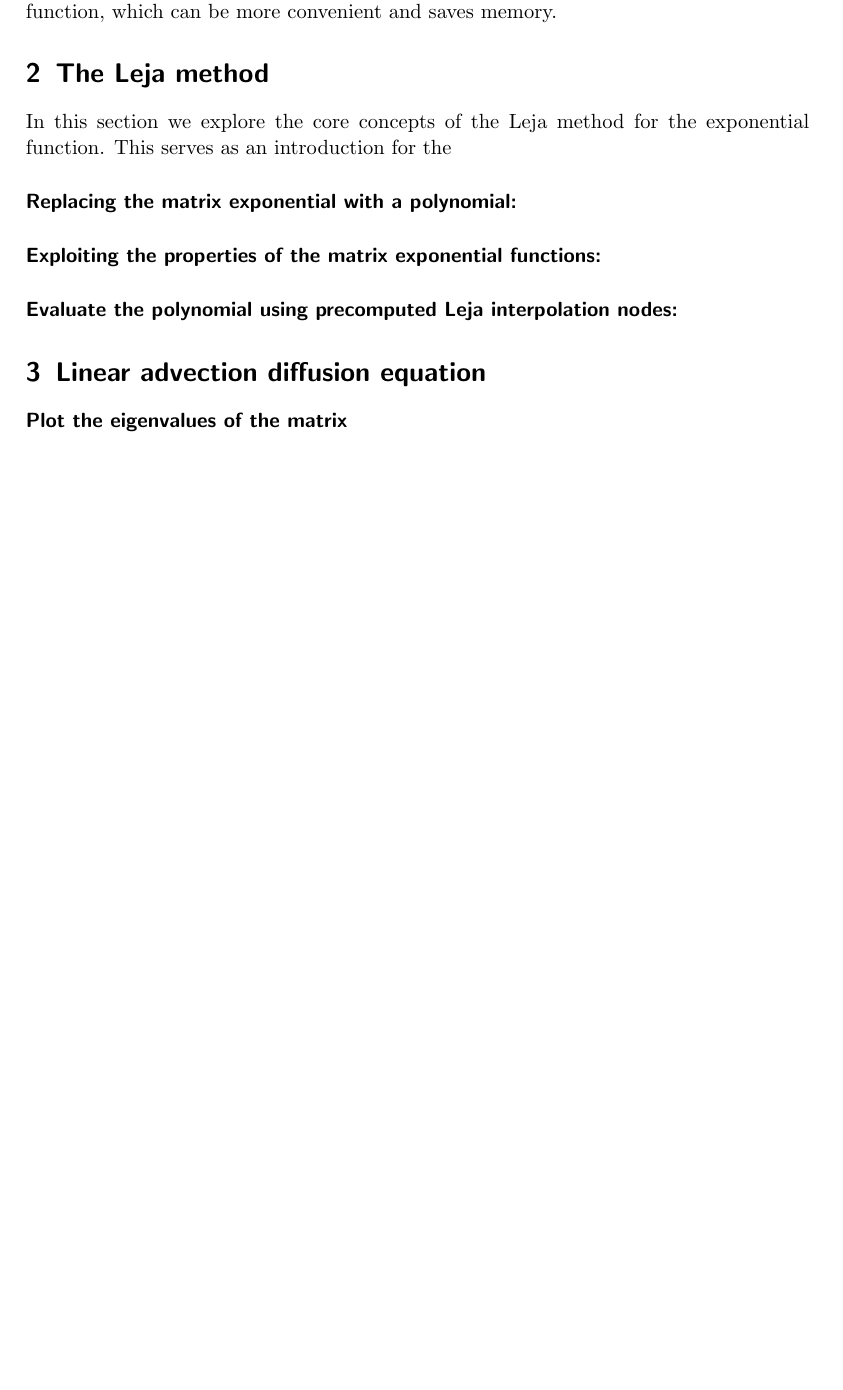
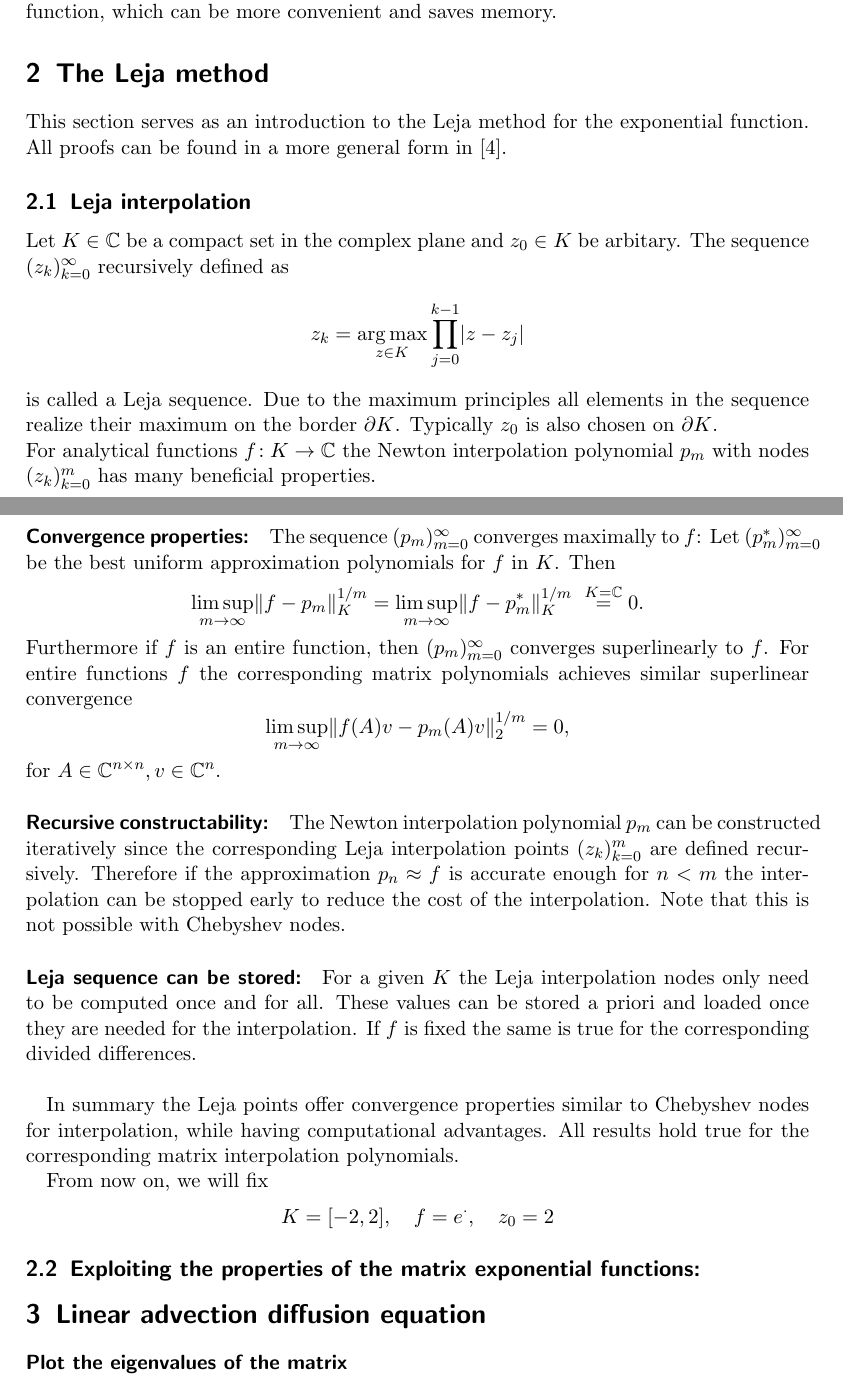
Before and after one commit to MaximilianSamsinger/Matrix-free-Leja-based-exponential-integrators, a LaTeX paper (TeX-Document/Matrix-free Leja based exponential integrators in Python.tex): part of page 5 of 10 before the commit and two parts of pages 5 and 6 of 11 after it, the two joined at a grey line, cut so that both start at the same text, the shorter picture padded with empty space. Compiled offline with pdfLaTeX.

Commit message:
Updated Masterthesis, Leja interpolation

```diff
--- a/TeX-Document/Matrix-free Leja based exponential integrators in Python.tex
+++ b/TeX-Document/Matrix-free Leja based exponential integrators in Python.tex
@@ -94,13 +94,33 @@ It can be difficult or impossible to compute $e^A$ in a first step and then the
 This approach has many advantages. The cost of the computation of $p_n(A)v$ mainly depends on the calculation of $n$ matrix-vector multiplications with $A$. Furthermore the explicit knowledge of $A$ itself is no longer required. $A$ can be replaced by a linear function, which can be more convenient and saves memory.
 
 \section{The Leja method}
-In this section we explore the core concepts of the Leja method for the exponential function. This serves as an introduction for the
+This section serves as an introduction to the Leja method for the exponential function. All proofs can be found in a more general form in \cite{advdif}.
 
-\paragraph{Replacing the matrix exponential with a polynomial:}
+\subsection{Leja interpolation}
+Let $K\in\mathbb{C}$ be a compact set in the complex plane and $z_0\in K$ be arbitary. The sequence $(z_k)_{k=0}^{\infty}$ recursively defined as
+\[z_k = \underset{{z\in K}}{\operatorname{arg\,max}}\displaystyle\prod_{j=0}^{k-1}\abs{z-z_j}\]
+is called a Leja sequence. Due to the maximum principles all elements in the sequence realize their maximum on the border $\partial K$. Typically $z_0$ is also chosen on $\partial K$.\\
+For analytical functions $f\!:K\to\mathbb{C}$ the Newton interpolation polynomial $p_m$ with nodes $(z_k)_{k=0}^{m}$ has many beneficial properties.
+\paragraph{Convergence properties:}
+The sequence $(p_m)_{m=0}^\infty$ converges maximally to $f$: Let $(p_m^{*})_{m=0}^\infty$ be the best uniform approximation polynomials for $f$ in $K$. Then
+\[\limsup\limits_{m \rightarrow \infty}\norm{f-p_m}_{K}^{1/m} = \limsup\limits_{m \rightarrow \infty}\norm{f-p_m^{*}}_{K}^{1/m} \ \overset{{K=\mathbb{C}}}{=} 0. \]
+Furthermore if $f$ is an entire function, then $(p_m)_{m=0}^\infty$ converges superlinearly to $f$. For entire functions $f$ the corresponding matrix polynomials achieves similar superlinear convergence
+\[\limsup\limits_{m \rightarrow \infty}\norm{f(A)v-p_m(A)v}_{2}^{1/m} = 0, \]
+for $A\in\mathbb{C}^{n\times n}, v\in\mathbb{C}^n$.
 
-\paragraph{Exploiting the properties of the matrix exponential functions:}
+\paragraph{Recursive constructability:}
+The Newton interpolation polynomial $p_m$ can be constructed iteratively since the corresponding Leja interpolation points $(z_k)_{k=0}^{m}$ are defined recursively. Therefore if the approximation $p_n \approx f$ is accurate enough for $n<m$ the interpolation can be stopped early to reduce the cost of the interpolation. Note that this is not possible with Chebyshev nodes.
 
-\paragraph{Evaluate the polynomial using precomputed Leja interpolation nodes:}
+\paragraph{Leja sequence can be stored:}
+For a given $K$ the Leja interpolation nodes only need to be computed once and for all. These values can be stored a priori and loaded once they are needed for the interpolation. If $f$ is fixed the same is true for the corresponding divided differences. \\
+
+In summary the Leja points offer convergence properties similar to Chebyshev nodes for interpolation, while having computational advantages. All results hold true for the corresponding matrix interpolation polynomials.
+
+From now on, we will fix
+\[K=[-2,2], \quad f = e^\cdot, \quad z_0 = 2 \]
+
+\subsection{Exploiting the properties of the matrix exponential functions:}
+
 
 \section{Linear advection diffusion equation}
 
```
Also changed, not shown: TeX-Document/Matrix-free Leja based exponential integrators in Python.pdf, 3 other files.
